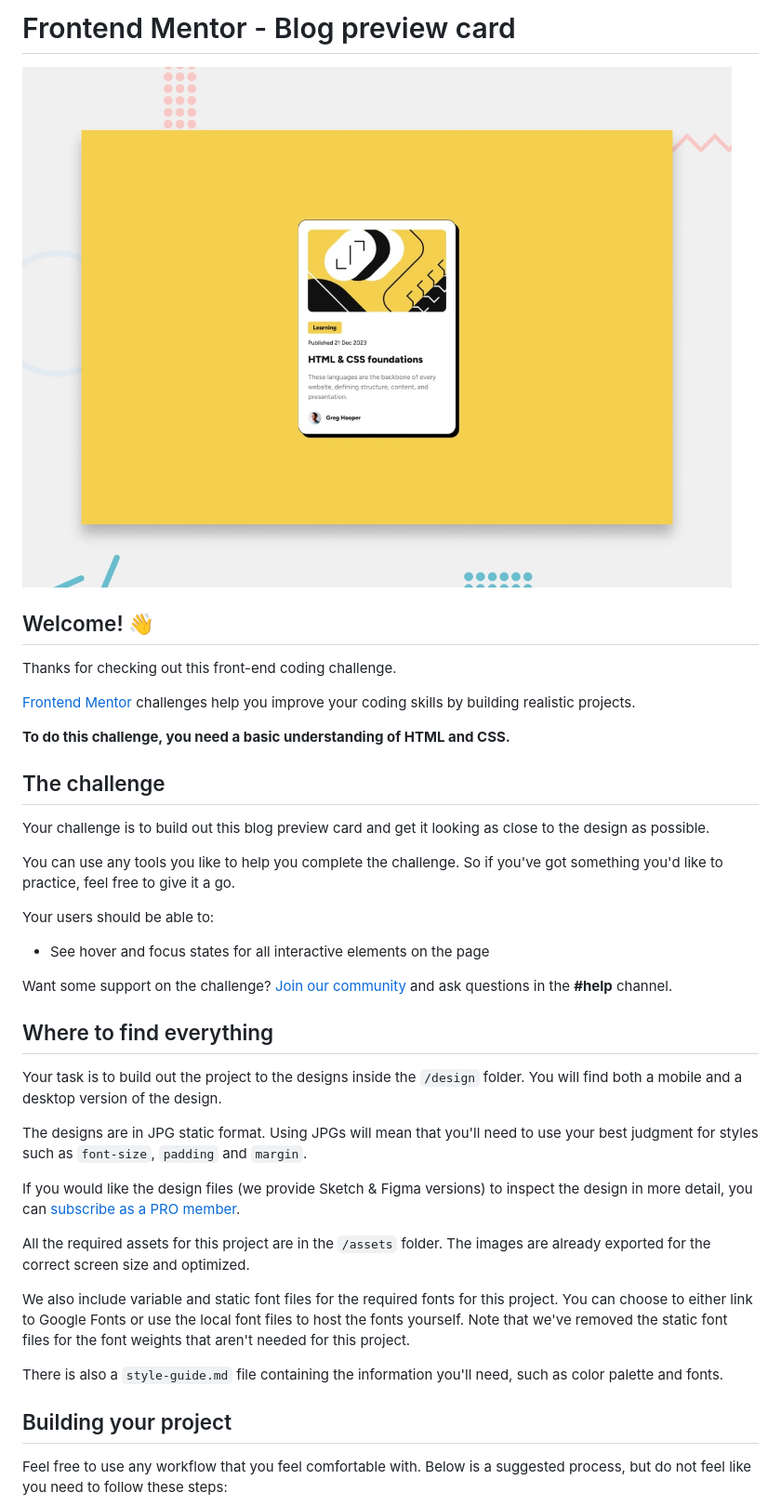
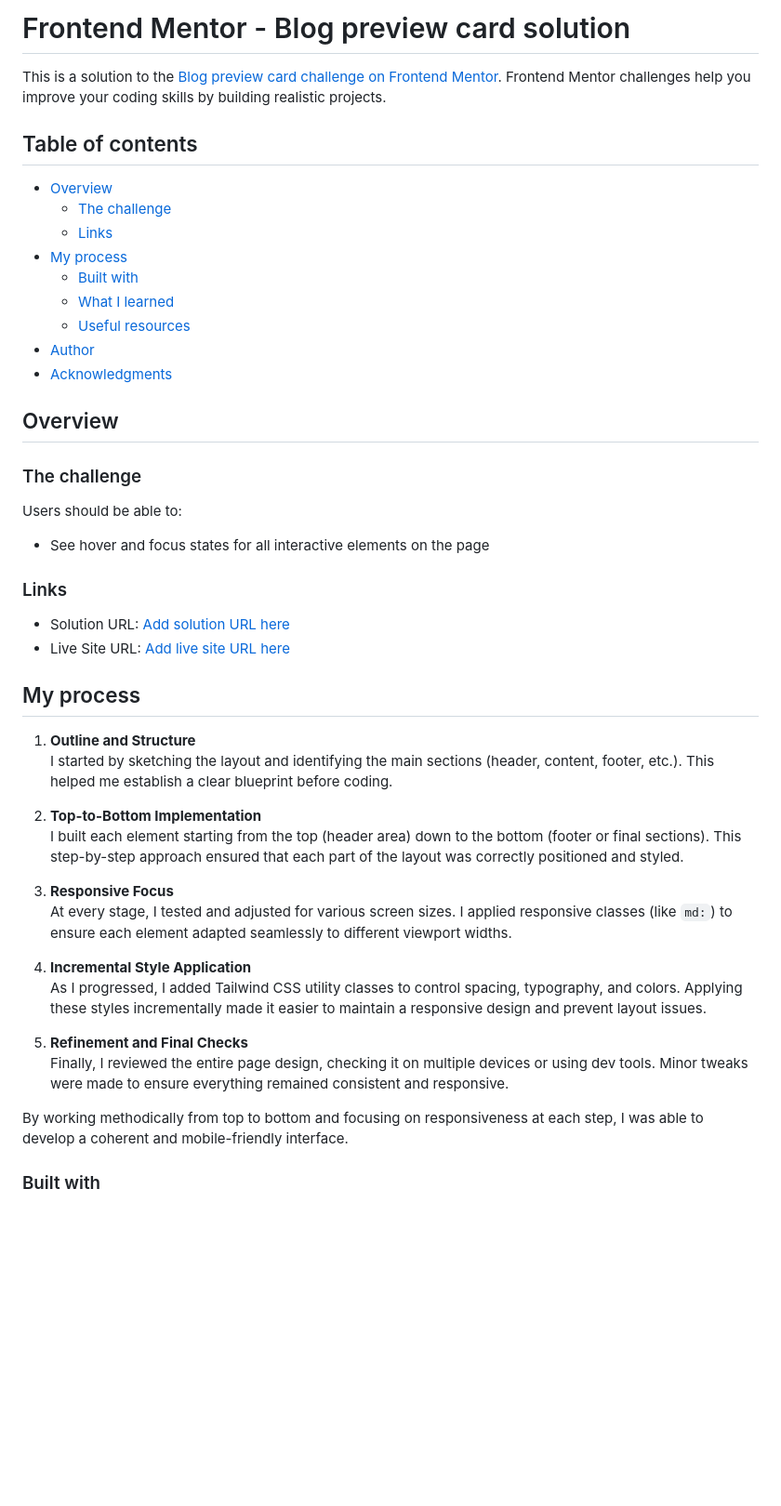
Before and after one commit to p0sin/Frontend-Mentor, a Markdown page: blog-preview-card-main/README.md, the part around the change printed below. Shown: that part at 93% size. Rendered like a GitHub page; blank space fills up the shorter version.

```diff
--- a/blog-preview-card-main/README.md
+++ b/blog-preview-card-main/README.md
@@ -1,42 +1,50 @@
-# Frontend Mentor - Blog preview card
+# Frontend Mentor - Blog preview card solution
 
-![Design preview for the Blog preview card coding challenge](./preview.jpg)
+This is a solution to the [Blog preview card challenge on Frontend Mentor](https://www.frontendmentor.io/challenges/blog-preview-card-ckPaj01IcS). Frontend Mentor challenges help you improve your coding skills by building realistic projects.
 
-## Welcome! 👋
+## Table of contents
 
-Thanks for checking out this front-end coding challenge.
+- [Overview](#overview)
+  - [The challenge](#the-challenge)
+  - [Links](#links)
+- [My process](#my-process)
+  - [Built with](#built-with)
+  - [What I learned](#what-i-learned)
+  - [Useful resources](#useful-resources)
+- [Author](#author)
+- [Acknowledgments](#acknowledgments)
 
-[Frontend Mentor](https://www.frontendmentor.io) challenges help you improve your coding skills by building realistic projects.
+## Overview
 
-**To do this challenge, you need a basic understanding of HTML and CSS.**
+### The challenge
 
-## The challenge
-
-Your challenge is to build out this blog preview card and get it looking as close to the design as possible.
-
-You can use any tools you like to help you complete the challenge. So if you've got something you'd like to practice, feel free to give it a go.
-
-Your users should be able to:
+Users should be able to:
 
 - See hover and focus states for all interactive elements on the page
 
-Want some support on the challenge? [Join our community](https://www.frontendmentor.io/community) and ask questions in the **#help** channel.
+### Links
 
-## Where to find everything
+- Solution URL: [Add solution URL here](https://your-solution-url.com)
+- Live Site URL: [Add live site URL here](https://your-live-site-url.com)
 
-Your task is to build out the project to the designs inside the `/design` folder. You will find both a mobile and a desktop version of the design.
+## My process
 
-The designs are in JPG static format. Using JPGs will mean that you'll need to use your best judgment for styles such as `font-size`, `padding` and `margin`.
+1. **Outline and Structure**
+   I started by sketching the layout and identifying the main sections (header, content, footer, etc.). This helped me establish a clear blueprint before coding.
 
-If you would like the design files (we provide Sketch & Figma versions) to inspect the design in more detail, you can [subscribe as a PRO member](https://www.frontendmentor.io/pro).
+2. **Top-to-Bottom Implementation**
+   I built each element starting from the top (header area) down to the bottom (footer or final sections). This step-by-step approach ensured that each part of the layout was correctly positioned and styled.
 
-All the required assets for this project are in the `/assets` folder. The images are already exported for the correct screen size and optimized.
+3. **Responsive Focus**
+   At every stage, I tested and adjusted for various screen sizes. I applied responsive classes (like `md:`) to ensure each element adapted seamlessly to different viewport widths.
 
-We also include variable and static font files for the required fonts for this project. You can choose to either link to Google Fonts or use the local font files to host the fonts yourself. Note that we've removed the static font files for the font weights that aren't needed for this project.
+4. **Incremental Style Application**
+   As I progressed, I added Tailwind CSS utility classes to control spacing, typography, and colors. Applying these styles incrementally made it easier to maintain a responsive design and prevent layout issues.
 
-There is also a `style-guide.md` file containing the information you'll need, such as color palette and fonts.
+5. **Refinement and Final Checks**
+   Finally, I reviewed the entire page design, checking it on multiple devices or using dev tools. Minor tweaks were made to ensure everything remained consistent and responsive.
 
-## Building your project
+By working methodically from top to bottom and focusing on responsiveness at each step, I was able to develop a coherent and mobile-friendly interface.
 
-Feel free to use any workflow that you feel comfortable with. Below is a suggested process, but do not feel like you need to follow these steps:
+### Built with
 
```
Also changed, not shown: other parts of blog-preview-card-main/README.md (+21 -38 lines).
